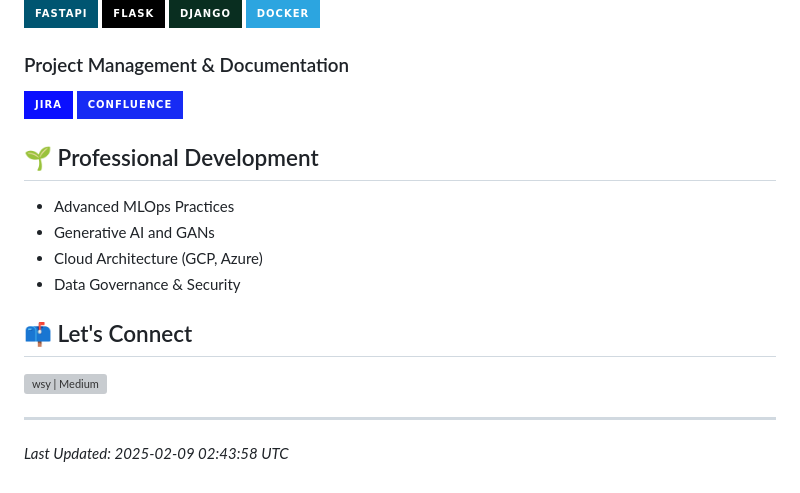
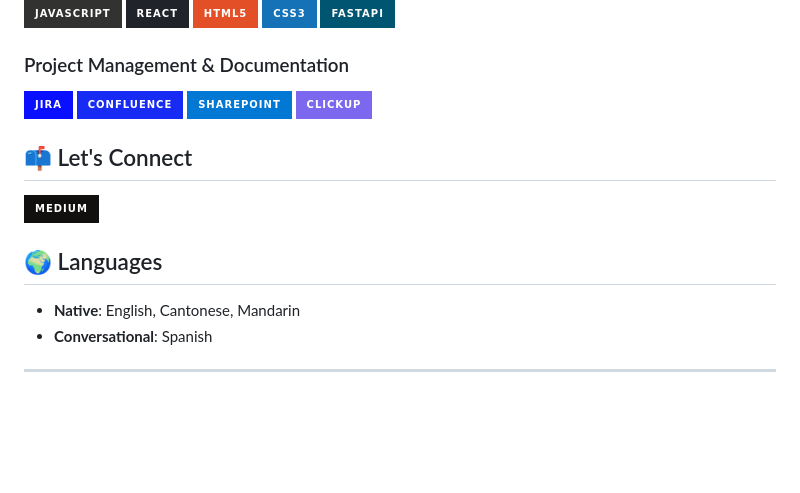
Before and after one commit to wusinyee/wusinyee, a Markdown page: README.md, the part around the change printed below. GitHub-like rendering; badges without logos; blank space fills up the shorter version; grey boxes are pictures that could not be loaded.

```diff
--- a/README.md
+++ b/README.md
@@ -84,25 +37,18 @@ https://developers.google.com/profile/badges/events/io/2025/registered
 ![FastAPI](https://img.shields.io/badge/FastAPI-005571?style=for-the-badge&logo=fastapi)
-![Flask](https://img.shields.io/badge/flask-%23000.svg?style=for-the-badge&logo=flask&logoColor=white)
-![Django](https://img.shields.io/badge/Django-092E20?style=for-the-badge&logo=django&logoColor=green)
-![Docker](https://img.shields.io/badge/Docker-2CA5E0?style=for-the-badge&logo=docker&logoColor=white)
 
 ### Project Management & Documentation
 ![Jira](https://img.shields.io/badge/jira-%230A0FFF.svg?style=for-the-badge&logo=jira&logoColor=white)
 ![Confluence](https://img.shields.io/badge/confluence-%23172BF4.svg?style=for-the-badge&logo=confluence&logoColor=white)
+![SharePoint](https://img.shields.io/badge/SharePoint-0078D4?style=for-the-badge&logo=microsoftsharepoint&logoColor=white)
+![ClickUp](https://img.shields.io/badge/ClickUp-7B68EE?style=for-the-badge&logo=clickup&logoColor=white)
 
 
 
-## 🌱 Professional Development
-- Advanced MLOps Practices
-- Generative AI and GANs
-- Cloud Architecture (GCP, Azure)
-- Data Governance & Security
 
 ## 📫 Let's Connect
-[<img align="left" alt="wsy | Medium" width="22px" src="https://cdn.jsdelivr.net/npm/simple-icons@v3/icons/medium.svg" />][medium]
-
-[medium]: https://medium.com/@wuqianyi1021
+[![Medium](https://img.shields.io/badge/Medium-12100E?style=for-the-badge&logo=medium&logoColor=white)](https://medium.com/@wuqianyi1021)
+## 🌍 Languages
+- **Native**: English, Cantonese, Mandarin
+- **Conversational**: Spanish
 
 ---
-
-*Last Updated: 2025-02-09 02:43:58 UTC*
```
Also changed, not shown: other parts of README.md (+20 -67 lines).
